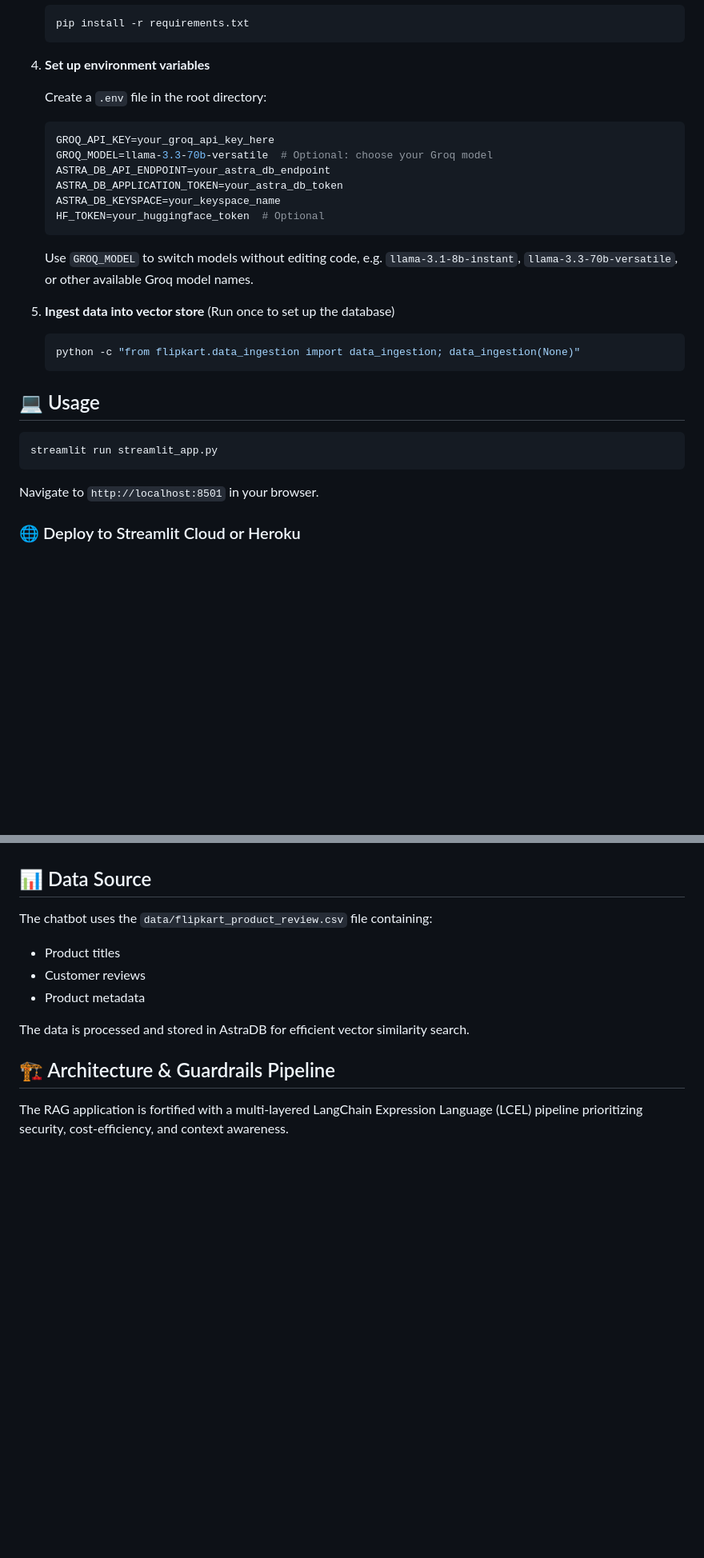
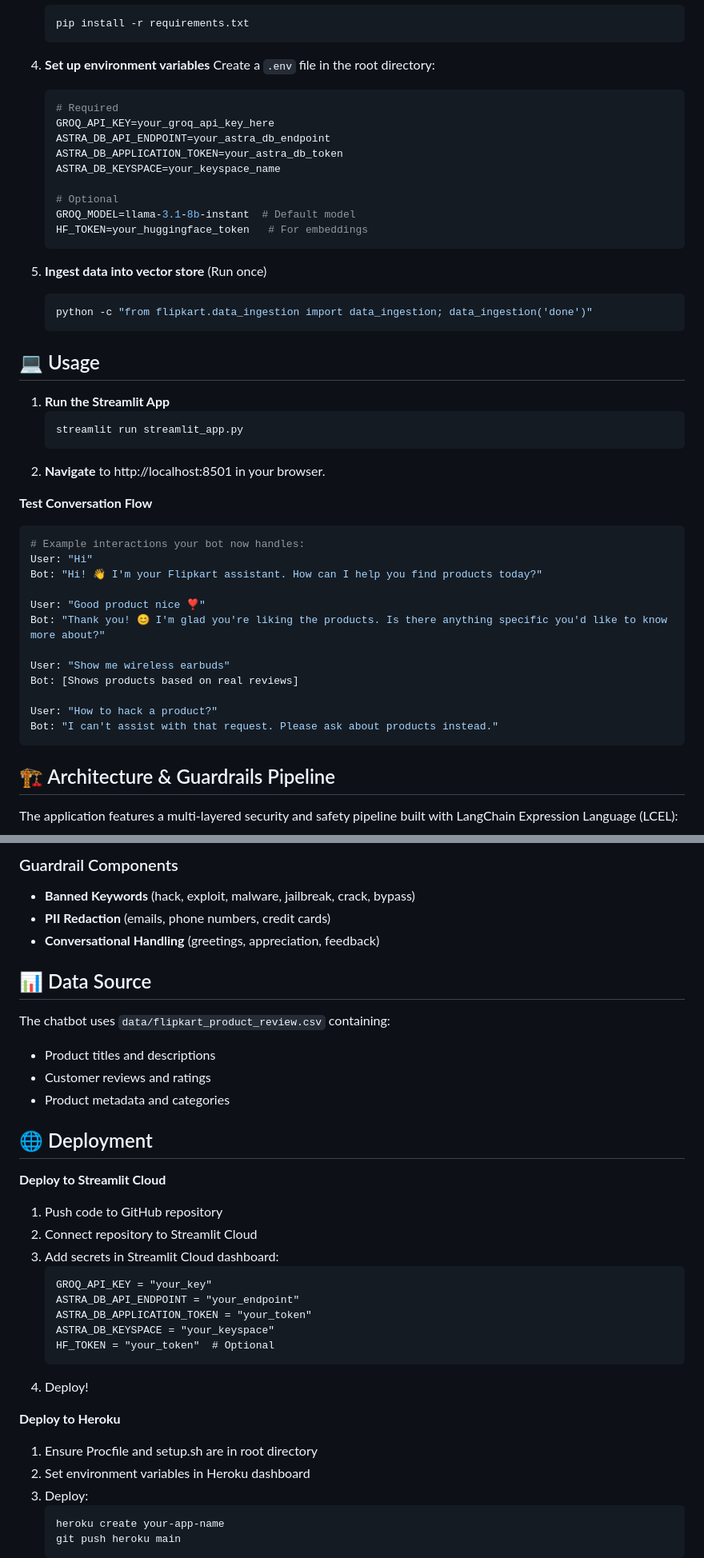
Before and after one commit to Abhi6294-jais/Flip_chatbot, a Markdown page: README.md, 2 parts joined by grey strips. Shown at 80% size. Rendered like a GitHub page; blank space fills up the shorter version.

Commit message:
docs: update README

````diff
--- a/README.md
+++ b/README.md
@@ -50,31 +52,49 @@ An intelligent chatbot that provides personalized product recommendations and an
    ```
 
 4. **Set up environment variables**
-
    Create a `.env` file in the root directory:
    ```env
+   # Required
    GROQ_API_KEY=your_groq_api_key_here
-   GROQ_MODEL=llama-3.3-70b-versatile  # Optional: choose your Groq model
    ASTRA_DB_API_ENDPOINT=your_astra_db_endpoint
    ASTRA_DB_APPLICATION_TOKEN=your_astra_db_token
    ASTRA_DB_KEYSPACE=your_keyspace_name
-   HF_TOKEN=your_huggingface_token  # Optional
+
+   # Optional
+   GROQ_MODEL=llama-3.1-8b-instant  # Default model
+   HF_TOKEN=your_huggingface_token   # For embeddings
    ```
 
-   Use `GROQ_MODEL` to switch models without editing code, e.g. `llama-3.1-8b-instant`, `llama-3.3-70b-versatile`, or other available Groq model names.
-
-5. **Ingest data into vector store** (Run once to set up the database)
+5. **Ingest data into vector store** (Run once)
    ```bash
-   python -c "from flipkart.data_ingestion import data_ingestion; data_ingestion(None)"
+   python -c "from flipkart.data_ingestion import data_ingestion; data_ingestion('done')"
    ```
 
 ## 💻 Usage
 
-```bash
-streamlit run streamlit_app.py
+1. **Run the Streamlit App**
+   ```bash
+   streamlit run streamlit_app.py
+   ```
+2. **Navigate** to http://localhost:8501 in your browser.
+
+**Test Conversation Flow**
+```python
+# Example interactions your bot now handles:
+User: "Hi"
+Bot: "Hi! 👋 I'm your Flipkart assistant. How can I help you find products today?"
+
+User: "Good product nice ❣️"
+Bot: "Thank you! 😊 I'm glad you're liking the products. Is there anything specific you'd like to know more about?"
+
+User: "Show me wireless earbuds"
+Bot: [Shows products based on real reviews]
+
+User: "How to hack a product?"
+Bot: "I can't assist with that request. Please ask about products instead."
 ```
 
-Navigate to `http://localhost:8501` in your browser.
+## 🏗️ Architecture & Guardrails Pipeline
 
-### 🌐 Deploy to Streamlit Cloud or Heroku
+The application features a multi-layered security and safety pipeline built with LangChain Expression Language (LCEL):
 
@@ -92,14 +122,36 @@ The app should start automatically on the assigned public URL.
+### Guardrail Components
+- **Banned Keywords** (hack, exploit, malware, jailbreak, crack, bypass)
+- **PII Redaction** (emails, phone numbers, credit cards)
+- **Conversational Handling** (greetings, appreciation, feedback)
 
 ## 📊 Data Source
 
-The chatbot uses the `data/flipkart_product_review.csv` file containing:
-- Product titles
-- Customer reviews
-- Product metadata
+The chatbot uses `data/flipkart_product_review.csv` containing:
+- Product titles and descriptions
+- Customer reviews and ratings
+- Product metadata and categories
 
-The data is processed and stored in AstraDB for efficient vector similarity search.
+## 🌐 Deployment
 
-## 🏗️ Architecture & Guardrails Pipeline
+**Deploy to Streamlit Cloud**
+1. Push code to GitHub repository
+2. Connect repository to Streamlit Cloud
+3. Add secrets in Streamlit Cloud dashboard:
+   ```text
+   GROQ_API_KEY = "your_key"
+   ASTRA_DB_API_ENDPOINT = "your_endpoint"
+   ASTRA_DB_APPLICATION_TOKEN = "your_token"
+   ASTRA_DB_KEYSPACE = "your_keyspace"
+   HF_TOKEN = "your_token"  # Optional
+   ```
+4. Deploy!
 
-The RAG application is fortified with a multi-layered LangChain Expression Language (LCEL) pipeline prioritizing security, cost-efficiency, and context awareness.
+**Deploy to Heroku**
+1. Ensure Procfile and setup.sh are in root directory
+2. Set environment variables in Heroku dashboard
+3. Deploy:
+   ```bash
+   heroku create your-app-name
+   git push heroku main
+   ```
 
````
Also changed, not shown: other parts of README.md (+62 -75 lines).
